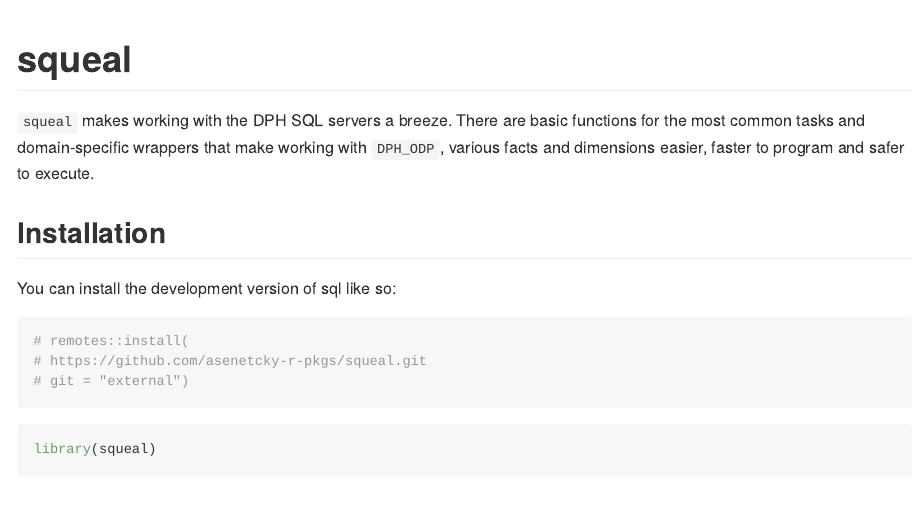
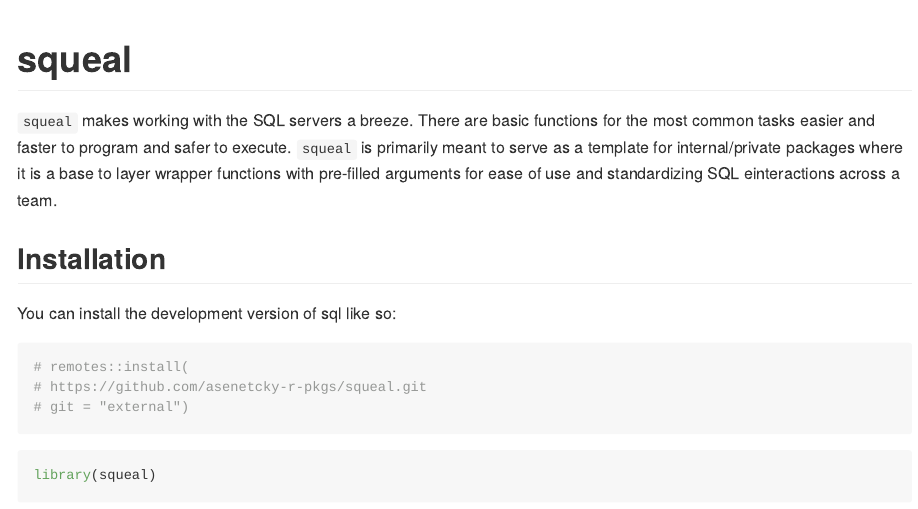
Before and after one commit to asenetcky-r-pkgs/squeal, an R Markdown document (README.Rmd): the page in a window 1100 px wide, from its top. The pictures show the output file README.md that the author committed with the source, drawn offline in the style of GitHub; badge pictures from the web are left out.

Commit message:
feat: update readme on squeal purpose (#3)

```diff
--- a/README.Rmd
+++ b/README.Rmd
@@ -19,10 +19,11 @@ knitr::opts_chunk$set(
 [![R-CMD-check](https://github.com/asenetcky-r-pkgs/squeal/actions/workflows/R-CMD-check.yaml/badge.svg)](https://github.com/asenetcky-r-pkgs/squeal/actions/workflows/R-CMD-check.yaml)
 <!-- badges: end -->
 
-`squeal` makes working with the DPH SQL servers a breeze. There are basic functions
-for the most common tasks and domain-specific wrappers that make working with
-`DPH_ODP`, various facts and dimensions easier, faster to program and safer to
-execute.
+`squeal` makes working with the SQL servers a breeze. There are basic functions
+for the most common tasks easier and faster to program and safer to
+execute. `squeal` is primarily meant to serve as a template for internal/private
+packages where it is a base to layer wrapper functions with pre-filled
+arguments for ease of use and standardizing SQL einteractions across a team.
 
 ## Installation
 
```
Also changed, not shown: README.md.
